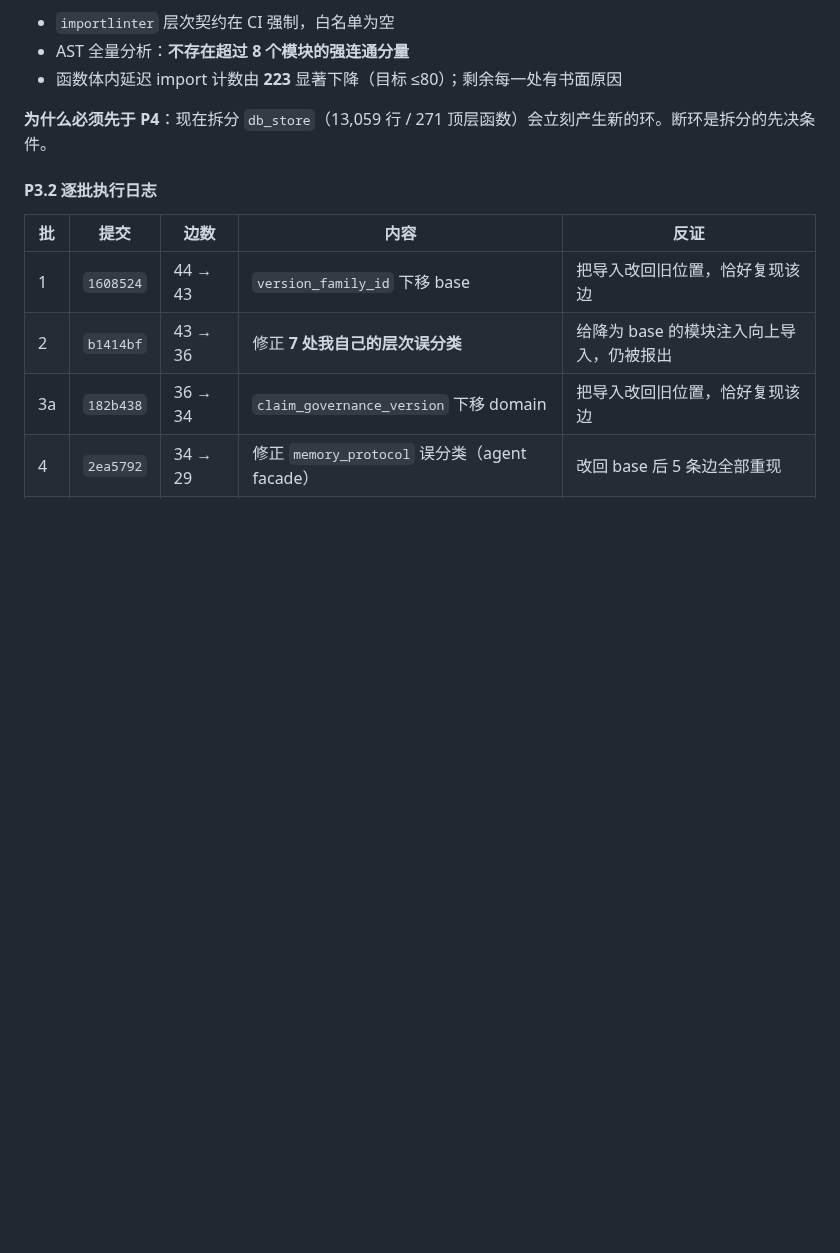
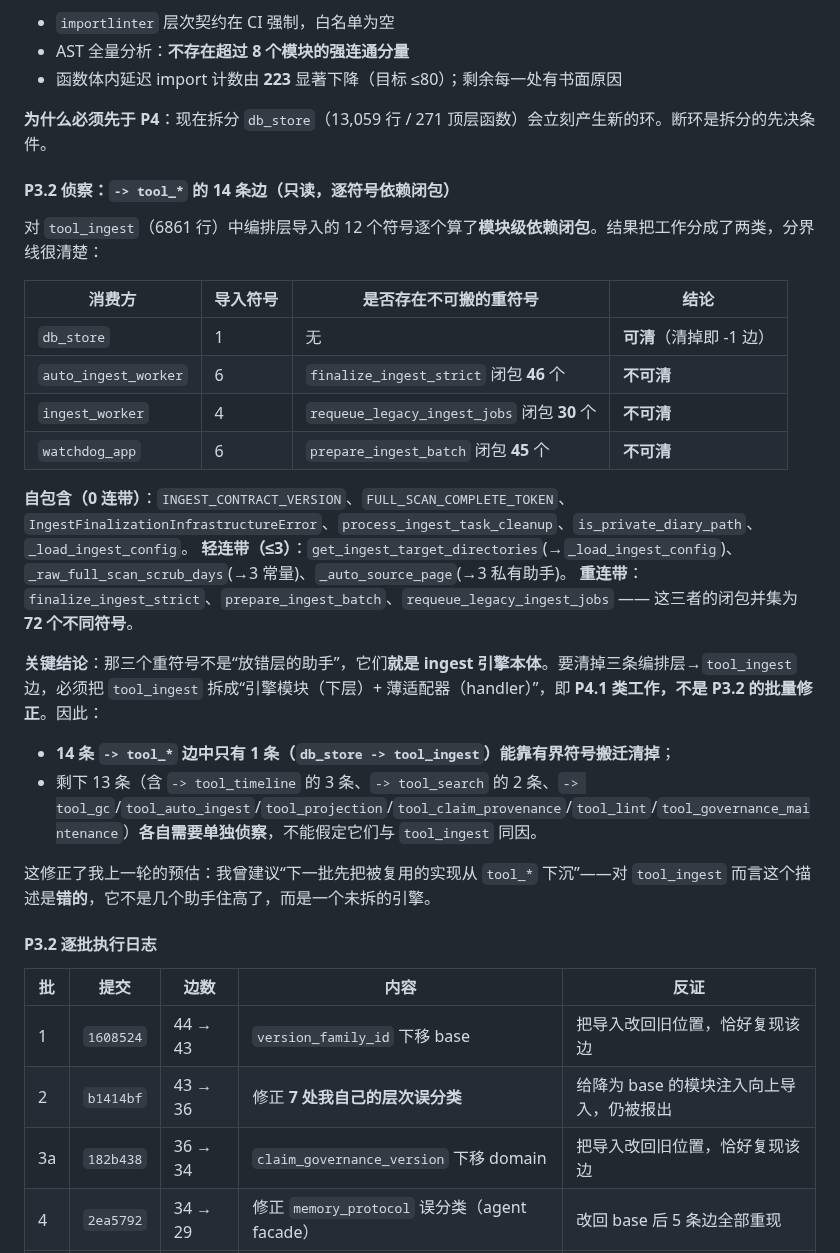
Before and after one commit to shawnshi/vector-lake, a Markdown page: docs/architecture-remediation-plan-20260914.md, the part around the change. GitHub-like rendering; blank space fills up the shorter version.

Commit message:
P3.2 recon: 13 of the 14 tool_* edges are not symbol-move work
Read-only per-symbol dependency-closure analysis of the 12 symbols the
orchestration layer imports out of tool_ingest (6861 lines), to decide whether
these edges are misplaced helpers or something else.

db_store -> tool_ingest is clearable: it imports only
get_ingest_target_directories, which drags one self-contained helper
(_load_ingest_config).

auto_ingest_worker, ingest_worker and watchdog_app are not. Each is blocked by one
heavy symbol whose module-level closure is most of the engine:
finalize_ingest_strict pulls 46 names, prepare_ingest_batch 45 and
requeue_legacy_ingest_jobs 30; their union is 72 distinct symbols.

That settles what the recon was for. Those three are not helpers sitting one layer
too high, they are the ingest engine, so clearing those edges means splitting
tool_ingest into an engine module plus a thin adapter, which is P4.1 work rather
than a P3.2 batch correction. It also means my previous suggestion -- "next batch,
move the reused implementations down out of tool_*" -- was wrong for tool_ingest
specifically.

Consequence for planning: of the 14 edges pointing at tool_*, only one can be
cleared by a bounded symbol move. The other thirteen, including the three at
tool_timeline and the two at tool_search, each need their own recon; sharing a
target module is not evidence of sharing a cause.

Self-contained symbols (zero drag): INGEST_CONTRACT_VERSION,
FULL_SCAN_COMPLETE_TOKEN, IngestFinalizationInfrastructureError,
process_ingest_task_cleanup, is_private_diary_path, _load_ingest_config.
Light drag (<=3): get_ingest_target_directories, _raw_full_scan_scrub_days,
_auto_source_page.

No production code changed. Also repairs a table row and a heading that an earlier
sloppy edit of mine had merged and dropped.

```diff
--- a/docs/architecture-remediation-plan-20260914.md
+++ b/docs/architecture-remediation-plan-20260914.md
@@ -297,6 +297,27 @@ auto_ingest_worker / ingest_worker / watchdog_app -> tool_ingest
 
 **为什么必须先于 P4**：现在拆分 `db_store`（13,059 行 / 271 顶层函数）会立刻产生新的环。断环是拆分的先决条件。
 
+#### P3.2 侦察：`-> tool_*` 的 14 条边（只读，逐符号依赖闭包）
+
+对 `tool_ingest`（6861 行）中编排层导入的 12 个符号逐个算了**模块级依赖闭包**。结果把工作分成了两类，分界线很清楚：
+
+| 消费方 | 导入符号 | 是否存在不可搬的重符号 | 结论 |
+|---|---|---|---|
+| `db_store` | 1 | 无 | **可清**（清掉即 -1 边） |
+| `auto_ingest_worker` | 6 | `finalize_ingest_strict` 闭包 **46** 个 | **不可清** |
+| `ingest_worker` | 4 | `requeue_legacy_ingest_jobs` 闭包 **30** 个 | **不可清** |
+| `watchdog_app` | 6 | `prepare_ingest_batch` 闭包 **45** 个 | **不可清** |
+
+**自包含（0 连带）**：`INGEST_CONTRACT_VERSION`、`FULL_SCAN_COMPLETE_TOKEN`、`IngestFinalizationInfrastructureError`、`process_ingest_task_cleanup`、`is_private_diary_path`、`_load_ingest_config`。
+**轻连带（≤3）**：`get_ingest_target_directories`(→`_load_ingest_config`)、`_raw_full_scan_scrub_days`(→3 常量)、`_auto_source_page`(→3 私有助手)。
+**重连带**：`finalize_ingest_strict`、`prepare_ingest_batch`、`requeue_legacy_ingest_jobs` —— 这三者的闭包并集为 **72 个不同符号**。
+
+**关键结论**：那三个重符号不是“放错层的助手”，它们**就是 ingest 引擎本体**。要清掉三条编排层→`tool_ingest` 边，必须把 `tool_ingest` 拆成“引擎模块（下层）+ 薄适配器（handler）”，即 **P4.1 类工作，不是 P3.2 的批量修正**。因此：
+- **14 条 `-> tool_*` 边中只有 1 条（`db_store -> tool_ingest`）能靠有界符号搬迁清掉**；
+- 剩下 13 条（含 `-> tool_timeline` 的 3 条、`-> tool_search` 的 2 条、`-> tool_gc`/`tool_auto_ingest`/`tool_projection`/`tool_claim_provenance`/`tool_lint`/`tool_governance_maintenance`）**各自需要单独侦察**，不能假定它们与 `tool_ingest` 同因。
+
+这修正了我上一轮的预估：我曾建议“下一批先把被复用的实现从 `tool_*` 下沉”——对 `tool_ingest` 而言这个描述是**错的**，它不是几个助手住高了，而是一个未拆的引擎。
+
 #### P3.2 逐批执行日志
 
 | 批 | 提交 | 边数 | 内容 | 反证 |
```
